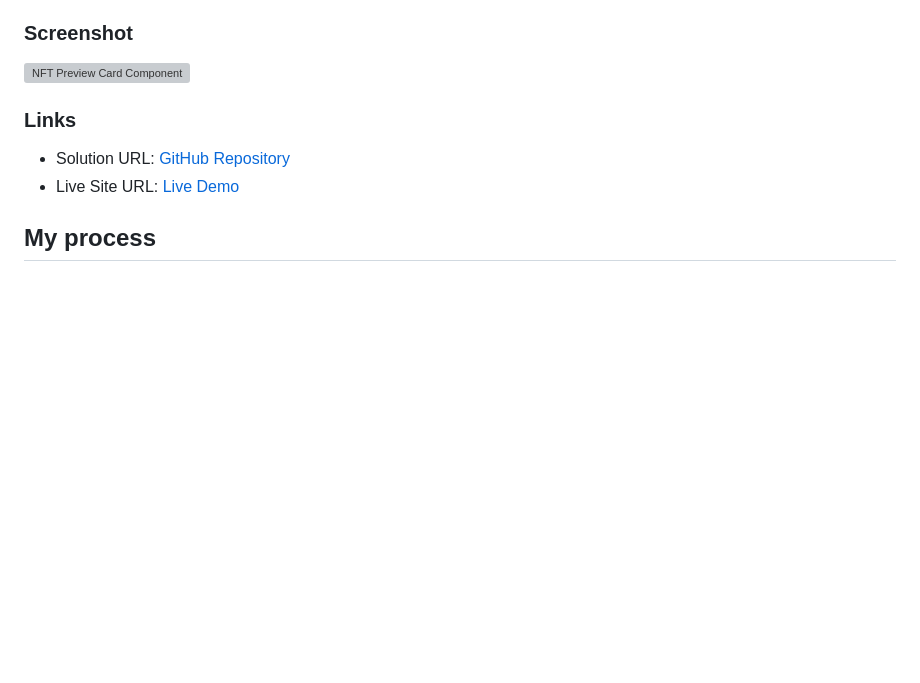
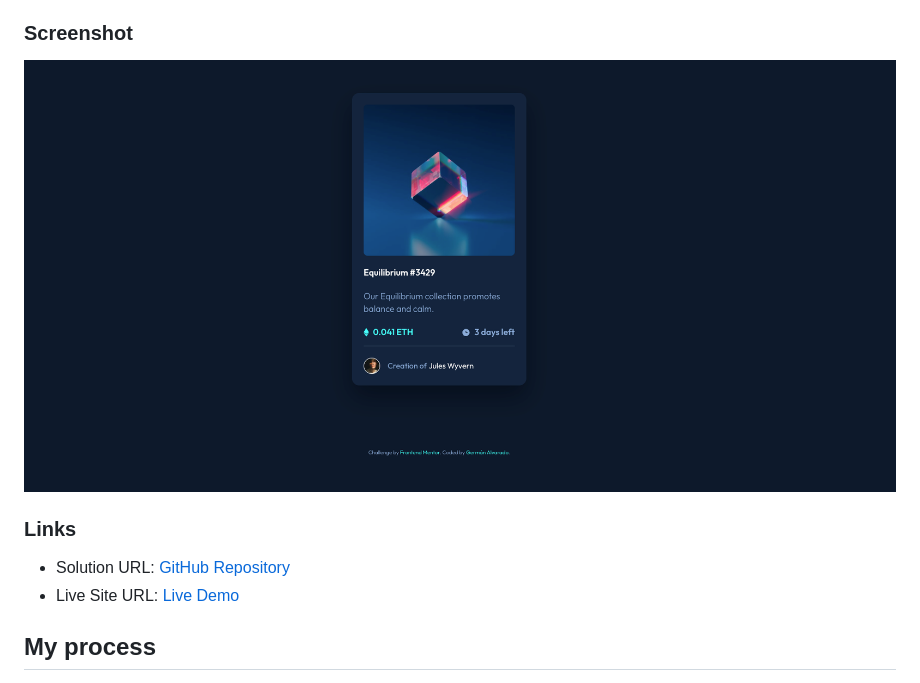
Before and after one commit to galvaradosd/FM-NFT-Preview-Card-Component, a Markdown page: README.md, the part around the change. Drawn GitHub-style; blank space fills up the shorter version; grey boxes are pictures that could not be loaded.

Commit message:
Screenshot update

```diff
--- a/README.md
+++ b/README.md
@@ -28,7 +28,7 @@ Users should be able to:
 
 ### Screenshot
 
-![NFT Preview Card Component](./screenshot.png)
+![NFT Preview Card Component](./assets/images/screenshot.png)
 
 ### Links
 
```
